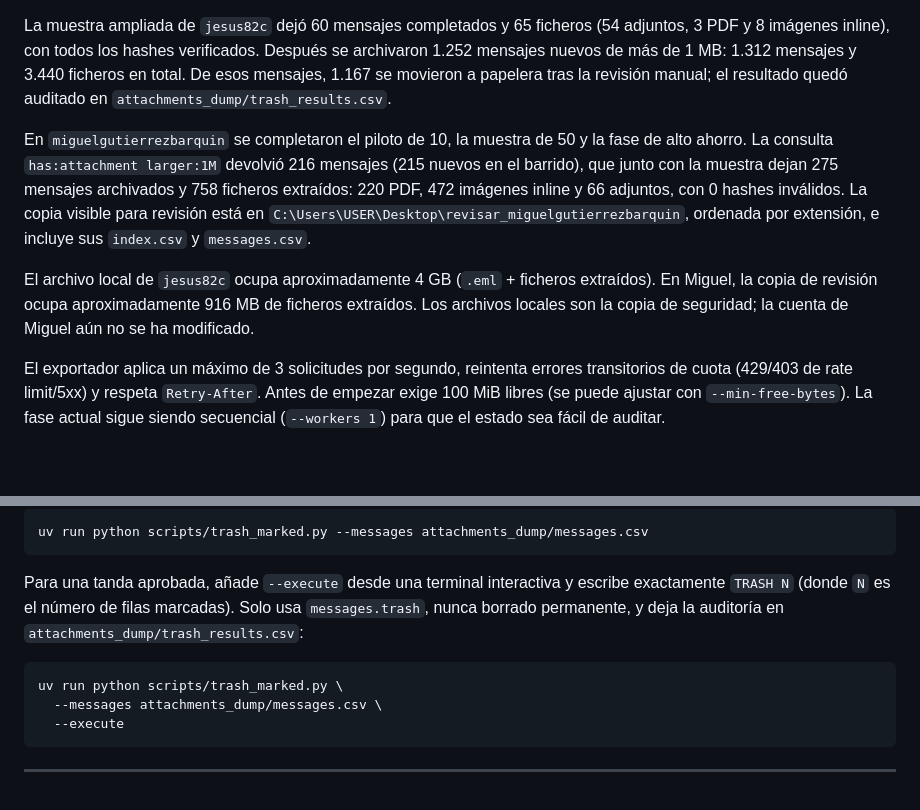
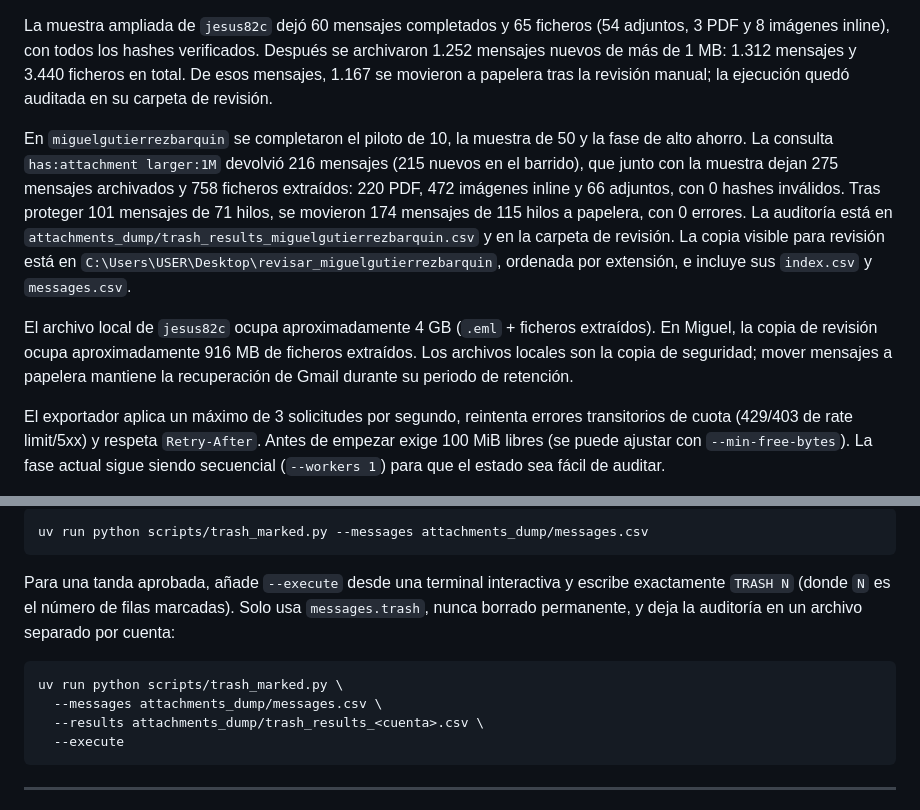
Before and after one commit to jmgb/gmail-inbox-bot, a Markdown page: README.md, 2 parts joined by grey strips. Drawn GitHub-style; blank space fills up the shorter version.

Commit message:
Record completed Gmail trash cleanup

````diff
--- a/README.md
+++ b/README.md
@@ -402,18 +402,22 @@ espacio local y cobertura de esta iteración.
 La muestra ampliada de `jesus82c` dejó 60 mensajes completados y 65 ficheros (54 adjuntos, 3 PDF y
 8 imágenes inline), con todos los hashes verificados. Después se archivaron 1.252 mensajes nuevos
 de más de 1 MB: 1.312 mensajes y 3.440 ficheros en total. De esos mensajes, 1.167 se movieron a
-papelera tras la revisión manual; el resultado quedó auditado en `attachments_dump/trash_results.csv`.
+papelera tras la revisión manual; la ejecución quedó auditada en su carpeta de revisión.
 
 En `miguelgutierrezbarquin` se completaron el piloto de 10, la muestra de 50 y la fase de alto
 ahorro. La consulta `has:attachment larger:1M` devolvió 216 mensajes (215 nuevos en el barrido),
 que junto con la muestra dejan 275 mensajes archivados y 758 ficheros extraídos: 220 PDF, 472
-imágenes inline y 66 adjuntos, con 0 hashes inválidos. La copia visible para revisión está en
+imágenes inline y 66 adjuntos, con 0 hashes inválidos. Tras proteger 101 mensajes de 71 hilos,
+se movieron 174 mensajes de 115 hilos a papelera, con 0 errores. La auditoría está en
+`attachments_dump/trash_results_miguelgutierrezbarquin.csv` y en la carpeta de revisión. La copia
+visible para revisión está en
 `C:\Users\USER\Desktop\revisar_miguelgutierrezbarquin`, ordenada por extensión, e incluye sus
 `index.csv` y `messages.csv`.
 
 El archivo local de `jesus82c` ocupa aproximadamente 4 GB (`.eml` + ficheros extraídos). En Miguel,
 la copia de revisión ocupa aproximadamente 916 MB de ficheros extraídos. Los archivos locales son
-la copia de seguridad; la cuenta de Miguel aún no se ha modificado.
+la copia de seguridad; mover mensajes a papelera mantiene la recuperación de Gmail durante su
+periodo de retención.
 
 El exportador aplica un máximo de 3 solicitudes por segundo, reintenta errores transitorios de cuota
 (429/403 de rate limit/5xx) y respeta `Retry-After`. Antes de empezar exige 100 MiB libres (se puede
@@ -437,11 +441,12 @@ uv run python scripts/trash_marked.py --messages attachments_dump/messages.csv
 
 Para una tanda aprobada, añade `--execute` desde una terminal interactiva y escribe exactamente
 `TRASH N` (donde `N` es el número de filas marcadas). Solo usa `messages.trash`, nunca borrado
-permanente, y deja la auditoría en `attachments_dump/trash_results.csv`:
+permanente, y deja la auditoría en un archivo separado por cuenta:
 
 ```bash
 uv run python scripts/trash_marked.py \
   --messages attachments_dump/messages.csv \
+  --results attachments_dump/trash_results_<cuenta>.csv \
   --execute
 ```
 
````
Also changed, not shown: 1 other file.
